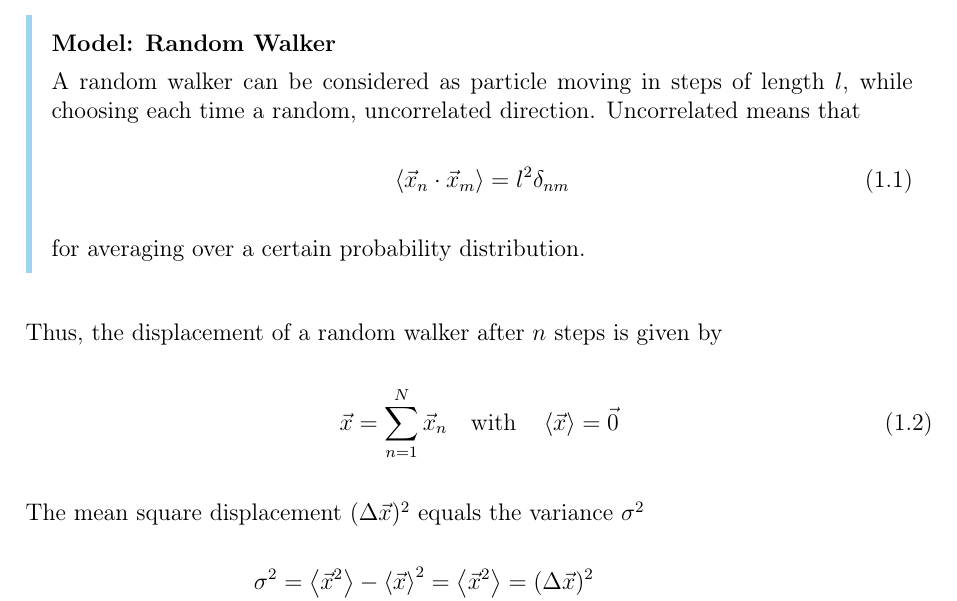
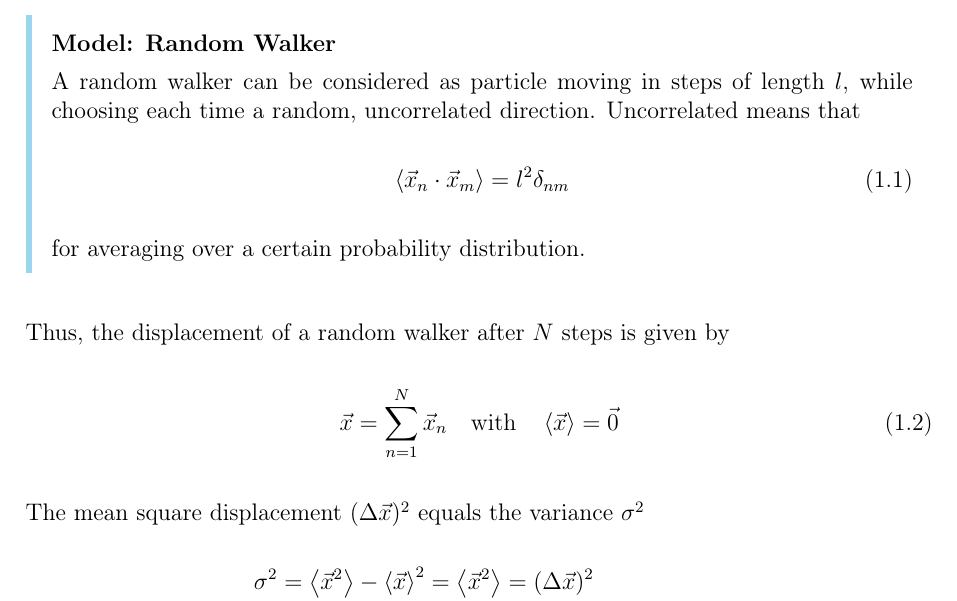
Before and after one commit to benjaminwolba/stochastic-processes, a LaTeX thesis (Lectures_Notes_Stochastic_Processes.tex): part of page 5 of 59, cut so that both start at the same text. Compiled offline with pdfLaTeX; an older LaTeX class or package is replaced by its successor.

Commit message:
Fixed (very) little typo ;)
The small "n" is the ongoing index in your sum. So use a capital "N"

```diff
--- a/Lectures_Notes_Stochastic_Processes.tex
+++ b/Lectures_Notes_Stochastic_Processes.tex
@@ -51,7 +51,7 @@ The random walk can be used to model a variety of different phenomena just like
 \end{mdframed}
 %
 
-Thus, the displacement of a random walker after $n$ steps is given by
+Thus, the displacement of a random walker after $N$ steps is given by
 %
 \begin{equation}
 \vec{x} = \sum^N_{n = 1}{\vec{x}_n} \quad \mathrm{with} \quad \expval{\vec{x}} = \vec{0}
```
